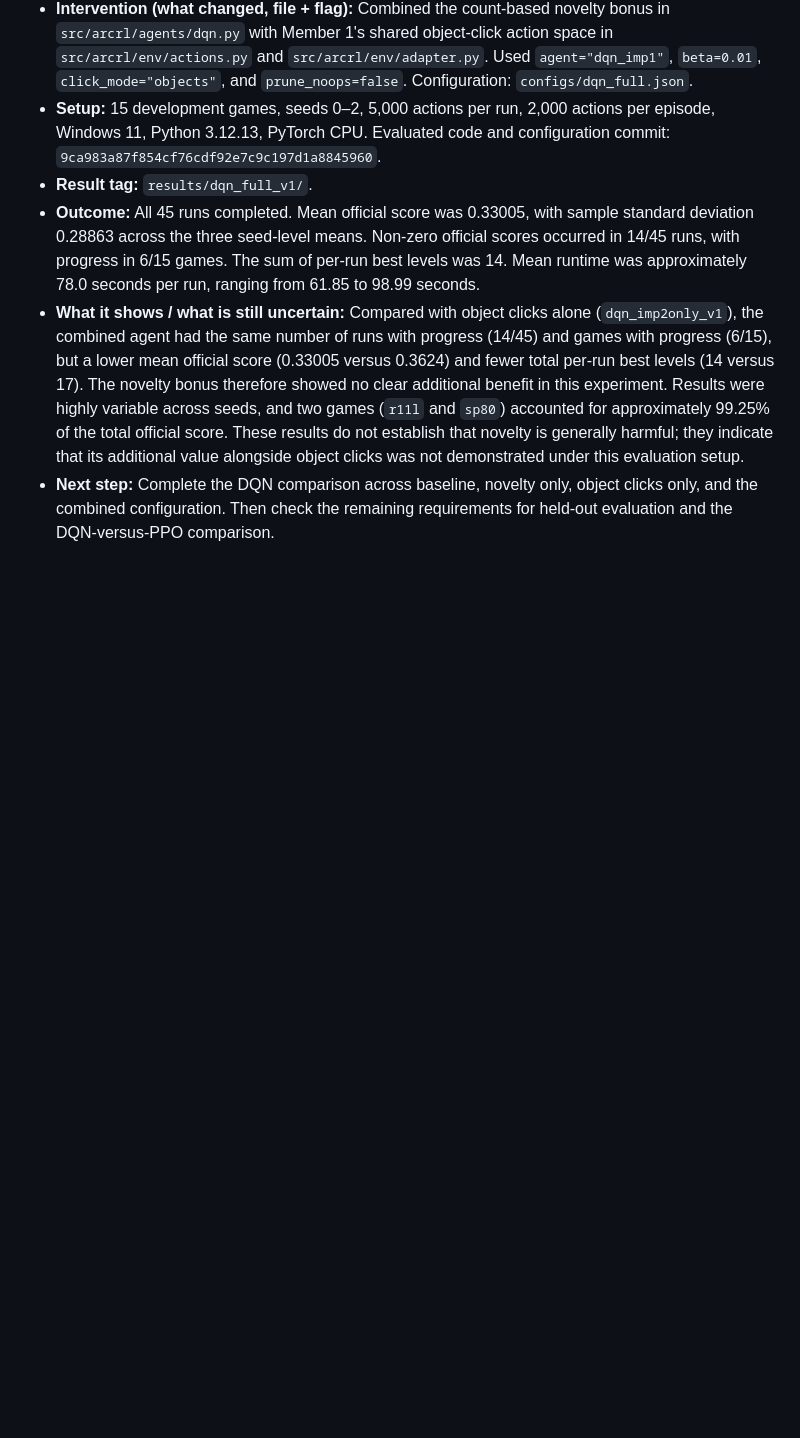
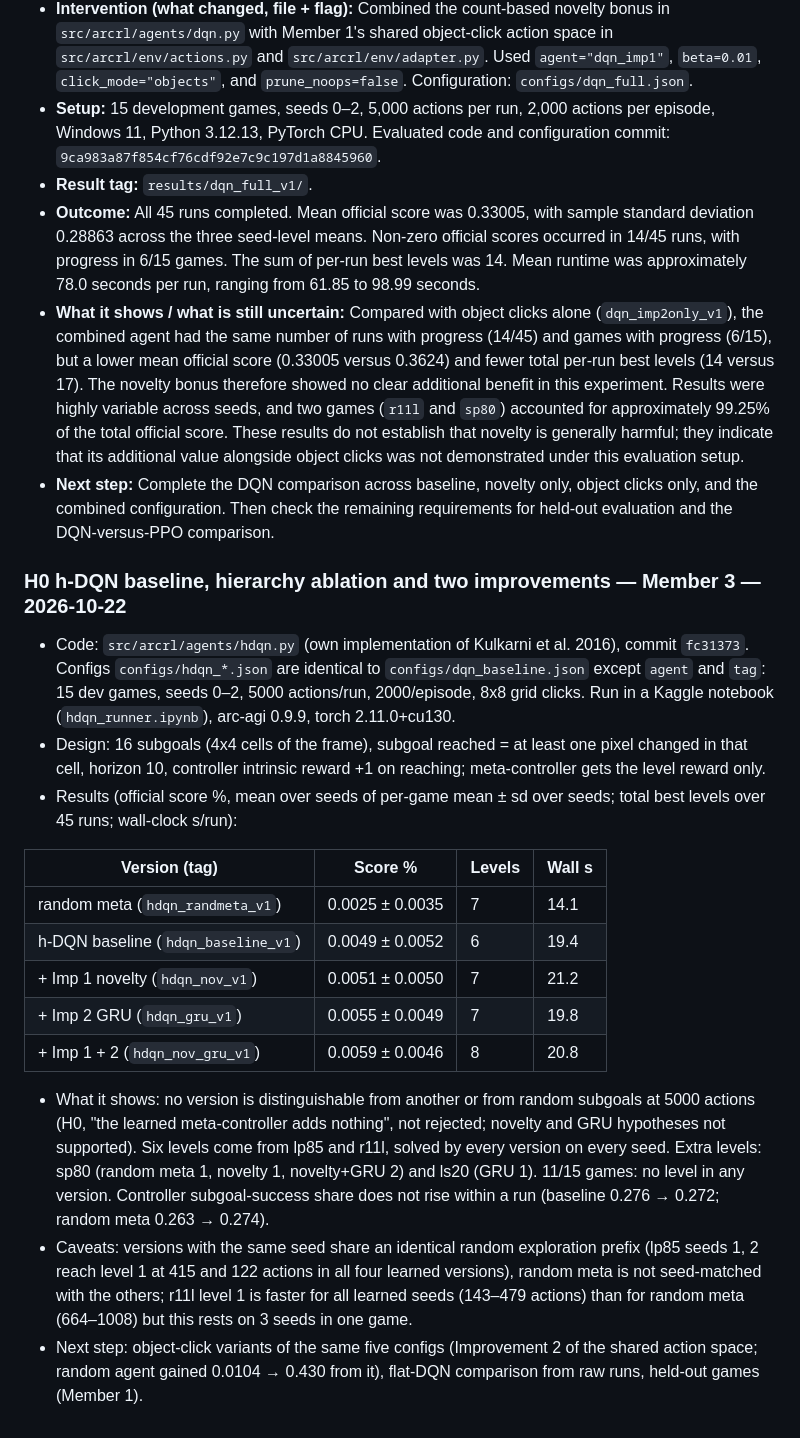
Before and after one commit to Manani10/RL-Assignment-2026, a Markdown page: docs/EXPERIMENT_LOG.md, the part around the change. Rendered like a GitHub page; blank space fills up the shorter version.

Commit message:
Log h-DQN experiments

```diff
--- a/docs/EXPERIMENT_LOG.md
+++ b/docs/EXPERIMENT_LOG.md
@@ -105,3 +105,21 @@ One entry per experiment — failures included. This becomes the "iterative resu
 - **Outcome:** All 45 runs completed. Mean official score was 0.33005, with sample standard deviation 0.28863 across the three seed-level means. Non-zero official scores occurred in 14/45 runs, with progress in 6/15 games. The sum of per-run best levels was 14. Mean runtime was approximately 78.0 seconds per run, ranging from 61.85 to 98.99 seconds.
 - **What it shows / what is still uncertain:** Compared with object clicks alone (`dqn_imp2only_v1`), the combined agent had the same number of runs with progress (14/45) and games with progress (6/15), but a lower mean official score (0.33005 versus 0.3624) and fewer total per-run best levels (14 versus 17). The novelty bonus therefore showed no clear additional benefit in this experiment. Results were highly variable across seeds, and two games (`r11l` and `sp80`) accounted for approximately 99.25% of the total official score. These results do not establish that novelty is generally harmful; they indicate that its additional value alongside object clicks was not demonstrated under this evaluation setup.
 - **Next step:** Complete the DQN comparison across baseline, novelty only, object clicks only, and the combined configuration. Then check the remaining requirements for held-out evaluation and the DQN-versus-PPO comparison.
+
+
+### H0 h-DQN baseline, hierarchy ablation and two improvements — Member 3 — 2026-10-22
+- Code: `src/arcrl/agents/hdqn.py` (own implementation of Kulkarni et al. 2016), commit `fc31373`. Configs `configs/hdqn_*.json` are identical to `configs/dqn_baseline.json` except `agent` and `tag`: 15 dev games, seeds 0–2, 5000 actions/run, 2000/episode, 8x8 grid clicks. Run in a Kaggle notebook (`hdqn_runner.ipynb`), arc-agi 0.9.9, torch 2.11.0+cu130.
+- Design: 16 subgoals (4x4 cells of the frame), subgoal reached = at least one pixel changed in that cell, horizon 10, controller intrinsic reward +1 on reaching; meta-controller gets the level reward only.
+- Results (official score %, mean over seeds of per-game mean ± sd over seeds; total best levels over 45 runs; wall-clock s/run):
+
+| Version (tag) | Score % | Levels | Wall s |
+|---|---|---|---|
+| random meta (`hdqn_randmeta_v1`) | 0.0025 ± 0.0035 | 7 | 14.1 |
+| h-DQN baseline (`hdqn_baseline_v1`) | 0.0049 ± 0.0052 | 6 | 19.4 |
+| + Imp 1 novelty (`hdqn_nov_v1`) | 0.0051 ± 0.0050 | 7 | 21.2 |
+| + Imp 2 GRU (`hdqn_gru_v1`) | 0.0055 ± 0.0049 | 7 | 19.8 |
+| + Imp 1 + 2 (`hdqn_nov_gru_v1`) | 0.0059 ± 0.0046 | 8 | 20.8 |
+
+- What it shows: no version is distinguishable from another or from random subgoals at 5000 actions (H0, "the learned meta-controller adds nothing", not rejected; novelty and GRU hypotheses not supported). Six levels come from lp85 and r11l, solved by every version on every seed. Extra levels: sp80 (random meta 1, novelty 1, novelty+GRU 2) and ls20 (GRU 1). 11/15 games: no level in any version. Controller subgoal-success share does not rise within a run (baseline 0.276 → 0.272; random meta 0.263 → 0.274).
+- Caveats: versions with the same seed share an identical random exploration prefix (lp85 seeds 1, 2 reach level 1 at 415 and 122 actions in all four learned versions), random meta is not seed-matched with the others; r11l level 1 is faster for all learned seeds (143–479 actions) than for random meta (664–1008) but this rests on 3 seeds in one game.
+- Next step: object-click variants of the same five configs (Improvement 2 of the shared action space; random agent gained 0.0104 → 0.430 from it), flat-DQN comparison from raw runs, held-out games (Member 1).
```
